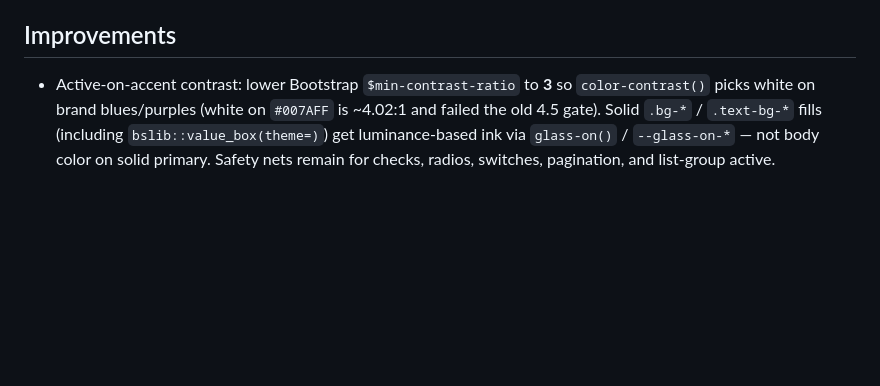
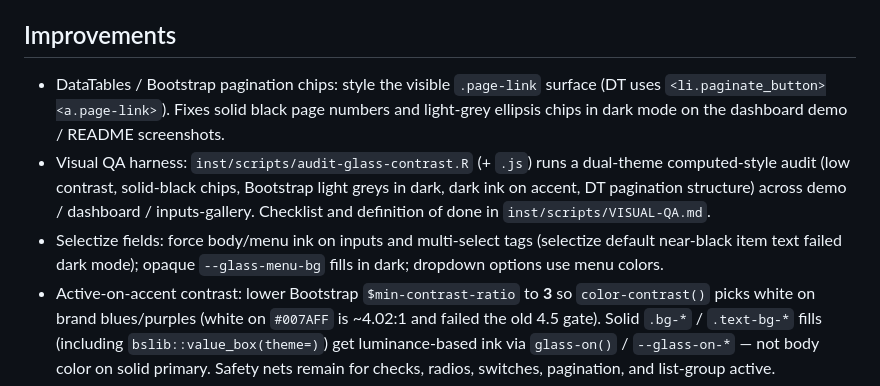
Before and after one commit to ericrayanderson/shinyglass, a Markdown page: NEWS.md, the part around the change. Drawn GitHub-style; blank space fills up the shorter version.

```diff
--- a/NEWS.md
+++ b/NEWS.md
@@ -32,6 +32,18 @@
 
 ## Improvements
 
+* DataTables / Bootstrap pagination chips: style the visible `.page-link`
+  surface (DT uses `<li.paginate_button><a.page-link>`). Fixes solid black
+  page numbers and light-grey ellipsis chips in dark mode on the dashboard
+  demo / README screenshots.
+* Visual QA harness: `inst/scripts/audit-glass-contrast.R` (+ `.js`) runs a
+  dual-theme computed-style audit (low contrast, solid-black chips, Bootstrap
+  light greys in dark, dark ink on accent, DT pagination structure) across
+  demo / dashboard / inputs-gallery. Checklist and definition of done in
+  `inst/scripts/VISUAL-QA.md`.
+* Selectize fields: force body/menu ink on inputs and multi-select tags
+  (selectize default near-black item text failed dark mode); opaque
+  `--glass-menu-bg` fills in dark; dropdown options use menu colors.
 * Active-on-accent contrast: lower Bootstrap `$min-contrast-ratio` to **3** so
   `color-contrast()` picks white on brand blues/purples (white on `#007AFF` is
   ~4.02:1 and failed the old 4.5 gate). Solid `.bg-*` / `.text-bg-*` fills
```
Also changed, not shown: README.md (+4 -0 lines), inst/scripts/VISUAL-QA.md (added, +108 -0 lines), man/figures/bslib-dashboard-dark.png, man/figures/bslib-dashboard.png, 11 other files.
